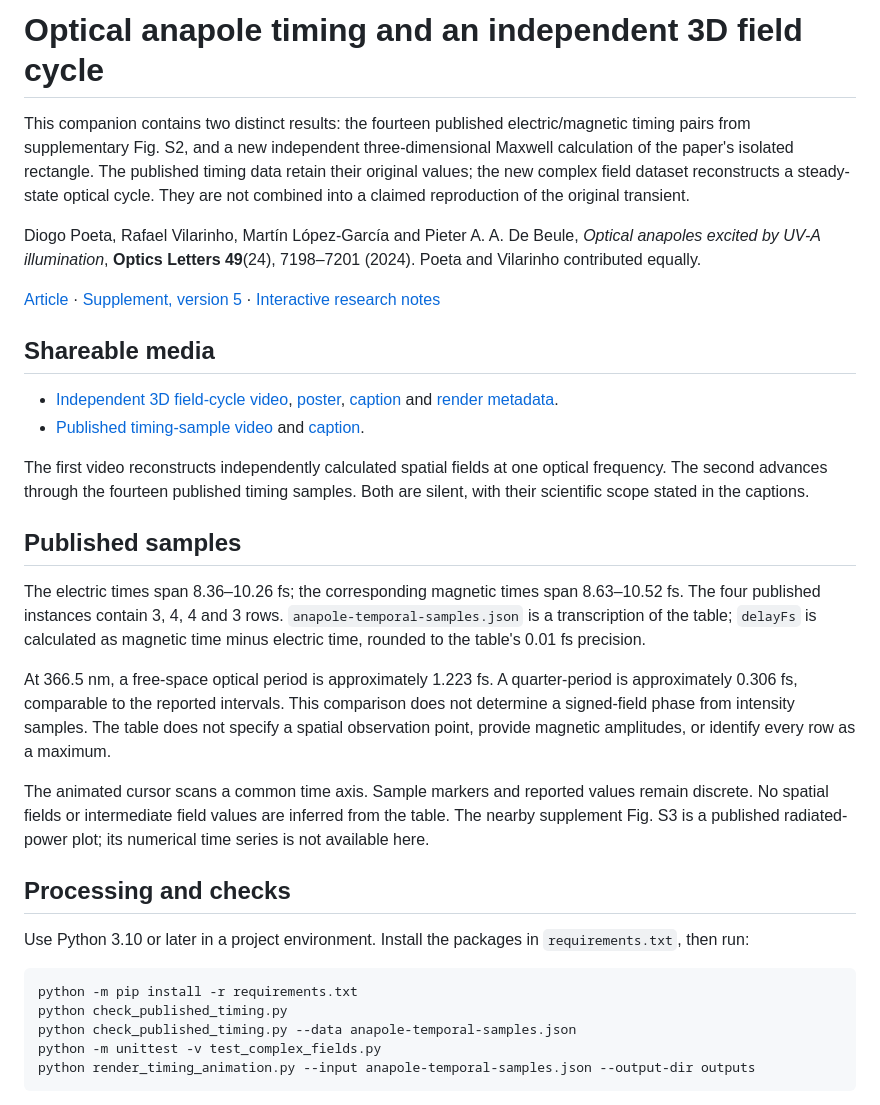
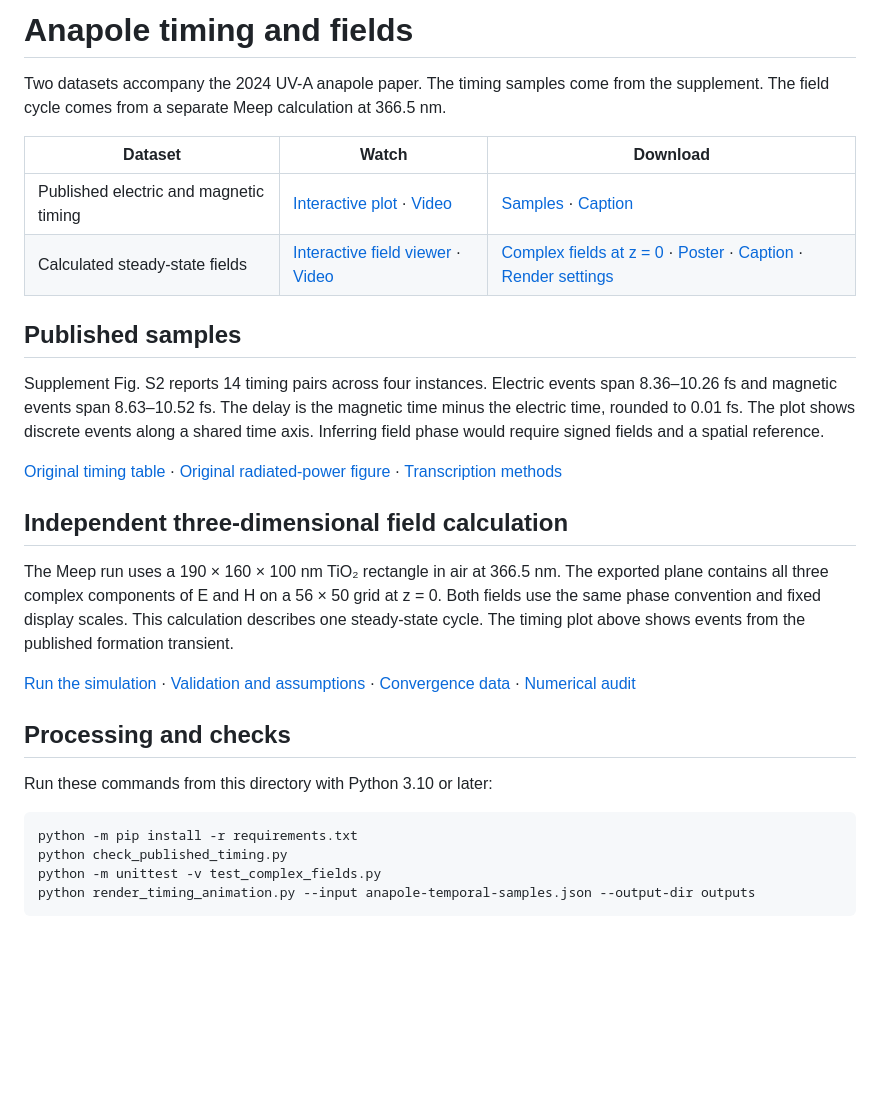
Before and after one commit to diogo-poeta/elyvris, a Markdown page: anapoles/temporal/README.md, the part around one of its changes. Rendered like a GitHub page; blank space fills up the shorter version.

````diff
--- a/anapoles/temporal/README.md
+++ b/anapoles/temporal/README.md
@@ -1,36 +1,31 @@
-# Optical anapole timing and an independent 3D field cycle
+# Anapole timing and fields
 
-This companion contains two distinct results: the fourteen published electric/magnetic timing pairs from supplementary Fig. S2, and a new independent three-dimensional Maxwell calculation of the paper's isolated rectangle. The published timing data retain their original values; the new complex field dataset reconstructs a steady-state optical cycle. They are not combined into a claimed reproduction of the original transient.
+Two datasets accompany the 2024 UV-A anapole paper. The timing samples come from the supplement. The field cycle comes from a separate Meep calculation at 366.5 nm.
 
-Diogo Poeta, Rafael Vilarinho, Martín López-García and Pieter A. A. De Beule, *Optical anapoles excited by UV-A illumination*, **Optics Letters 49**(24), 7198–7201 (2024). Poeta and Vilarinho contributed equally.
-
-[Article](https://doi.org/10.1364/OL.536925) · [Supplement, version 5](https://doi.org/10.6084/m9.figshare.27648525.v5) · [Interactive research notes](https://diogo-poeta.github.io/elyvris/research.html#anapole-temporal)
-
-## Shareable media
-
-- [Independent 3D field-cycle video](anapole-field-cycle.mp4), [poster](anapole-field-cycle-poster.png), [caption](anapole-field-cycle-caption.txt) and [render metadata](anapole-field-cycle-metadata.json).
-- [Published timing-sample video](anapole-temporal-timing.mp4) and [caption](anapole-temporal-timing-caption.txt).
-
-The first video reconstructs independently calculated spatial fields at one
-optical frequency. The second advances through the fourteen published timing
-samples. Both are silent, with their scientific scope stated in the captions.
+| Dataset | Watch | Download |
+| --- | --- | --- |
+| Published electric and magnetic timing | [Interactive plot](https://diogo-poeta.github.io/elyvris/research.html#anapole-temporal) · [Video](anapole-temporal-timing.mp4) | [Samples](anapole-temporal-samples.json) · [Caption](anapole-temporal-timing-caption.txt) |
+| Calculated steady-state fields | [Interactive field viewer](https://diogo-poeta.github.io/elyvris/research.html#anapole-field-cycle) · [Video](anapole-field-cycle.mp4) | [Complex fields at z = 0](rectangle-xy.json) · [Poster](anapole-field-cycle-poster.png) · [Caption](anapole-field-cycle-caption.txt) · [Render settings](anapole-field-cycle-metadata.json) |
 
 ## Published samples
 
-The electric times span 8.36–10.26 fs; the corresponding magnetic times span 8.63–10.52 fs. The four published instances contain 3, 4, 4 and 3 rows. `anapole-temporal-samples.json` is a transcription of the table; `delayFs` is calculated as magnetic time minus electric time, rounded to the table's 0.01 fs precision.
+Supplement Fig. S2 reports 14 timing pairs across four instances. Electric events span 8.36–10.26 fs and magnetic events span 8.63–10.52 fs. The delay is the magnetic time minus the electric time, rounded to 0.01 fs. The plot shows discrete events along a shared time axis. Inferring field phase would require signed fields and a spatial reference.
 
-At 366.5 nm, a free-space optical period is approximately 1.223 fs. A quarter-period is approximately 0.306 fs, comparable to the reported intervals. This comparison does not determine a signed-field phase from intensity samples. The table does not specify a spatial observation point, provide magnetic amplitudes, or identify every row as a maximum.
+[Original timing table](published-s2-table.svg) · [Original radiated-power figure](published-s3-power.svg) · [Transcription methods](METHODS.md)
 
-The animated cursor scans a common time axis. Sample markers and reported values remain discrete. No spatial fields or intermediate field values are inferred from the table. The nearby supplement Fig. S3 is a published radiated-power plot; its numerical time series is not available here.
+## Independent three-dimensional field calculation
+
+The Meep run uses a 190 × 160 × 100 nm TiO₂ rectangle in air at 366.5 nm. The exported plane contains all three complex components of E and H on a 56 × 50 grid at z = 0. Both fields use the same phase convention and fixed display scales. This calculation describes one steady-state cycle. The timing plot above shows events from the published formation transient.
+
+[Run the simulation](SIMULATION.md#reproduce) · [Validation and assumptions](SIMULATION.md) · [Convergence data](convergence.json) · [Numerical audit](NUMERICAL_AUDIT.md)
 
 ## Processing and checks
 
-Use Python 3.10 or later in a project environment. Install the packages in `requirements.txt`, then run:
+Run these commands from this directory with Python 3.10 or later:
 
-```text
+```sh
 python -m pip install -r requirements.txt
 python check_published_timing.py
-python check_published_timing.py --data anapole-temporal-samples.json
 python -m unittest -v test_complex_fields.py
 python render_timing_animation.py --input anapole-temporal-samples.json --output-dir outputs
 ```
````
Also changed, not shown: other parts of anapoles/temporal/README.md (+4 -60 lines).
